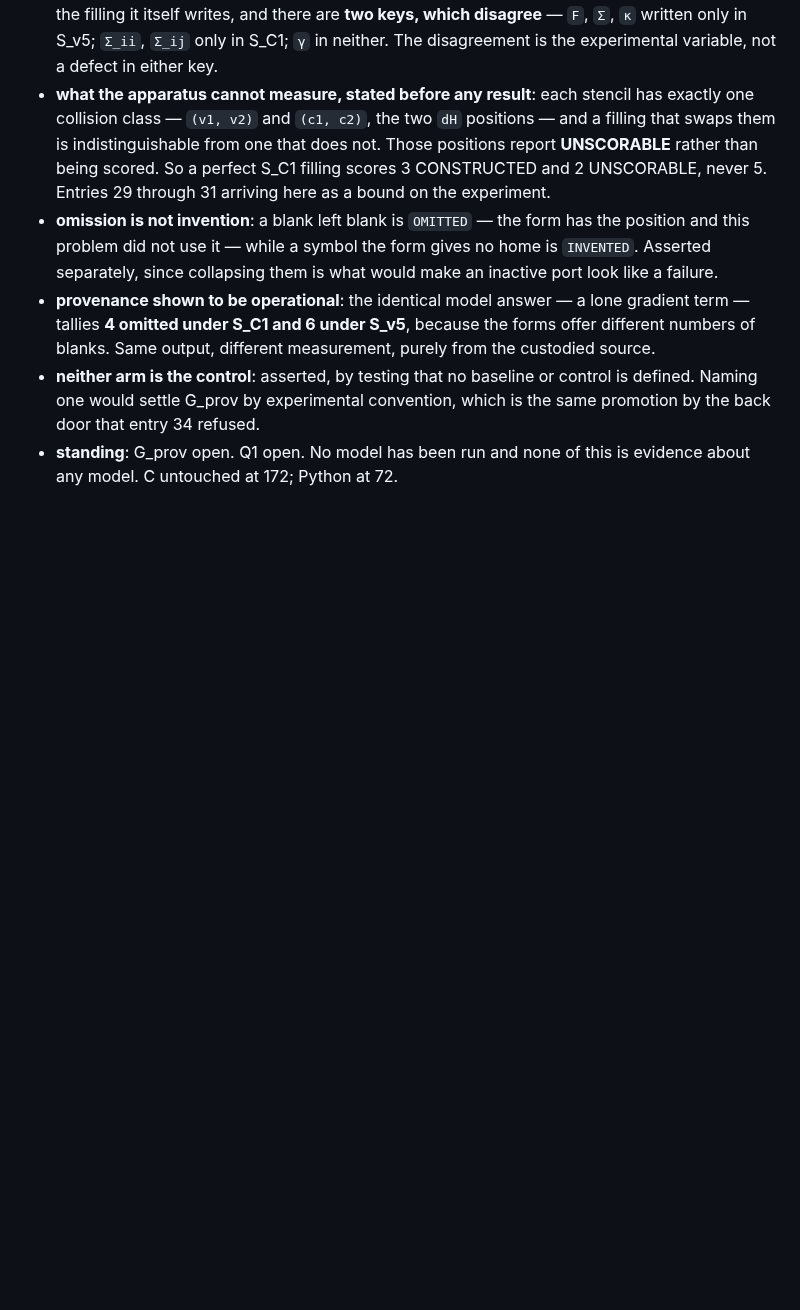
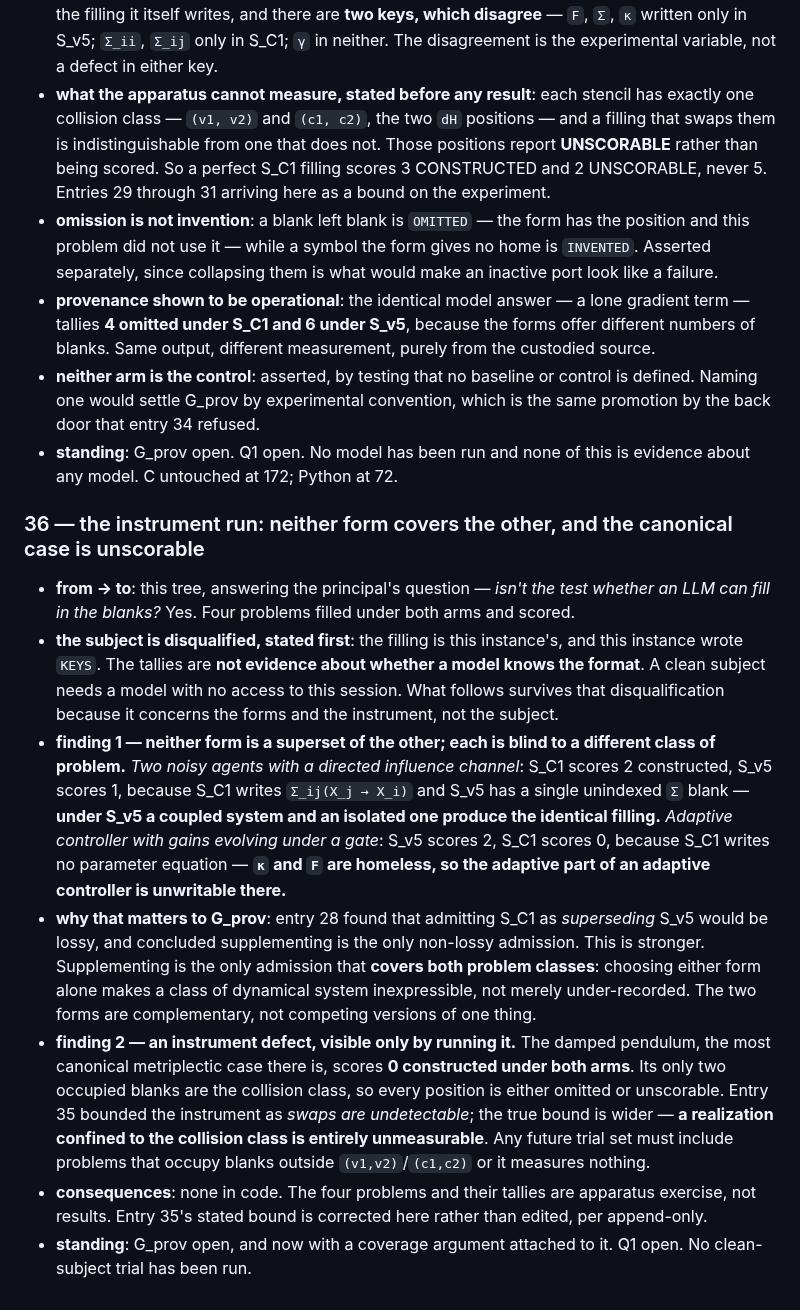
Before and after one commit to mrosst108-collab/moop, a Markdown page: docs/crossing.md, the part around the change. GitHub-like rendering; blank space fills up the shorter version.

Commit message:
Run the instrument: neither form covers the other
Four problems filled under both arms. The subject is disqualified up
front -- this instance wrote the keys, so the tallies say nothing about
whether a model knows the format. Two findings survive that, because
they concern the forms and the instrument rather than the subject.

Neither form is a superset of the other. S_v5 has one unindexed Sigma
blank, so a coupled system and an isolated one fill it identically:
coupling is unwritable there. S_C1 writes no parameter equation, so
kappa and F are homeless and the adaptive part of an adaptive
controller is unwritable there. Supplementing is therefore not only the
non-lossy admission but the only one that covers both problem classes.

And the damped pendulum, the most canonical metriplectic case, scores
zero constructed under both arms: its only occupied blanks are the
collision class. The bound stated in the previous entry was too narrow
-- a realization confined to that class is not merely unordered, it is
entirely unmeasurable.

```diff
--- a/docs/crossing.md
+++ b/docs/crossing.md
@@ -491,3 +491,13 @@ mechanism, zero code.
 - **provenance shown to be operational**: the identical model answer — a lone gradient term — tallies **4 omitted under S_C1 and 6 under S_v5**, because the forms offer different numbers of blanks. Same output, different measurement, purely from the custodied source.
 - **neither arm is the control**: asserted, by testing that no baseline or control is defined. Naming one would settle G_prov by experimental convention, which is the same promotion by the back door that entry 34 refused.
 - **standing**: G_prov open. Q1 open. No model has been run and none of this is evidence about any model. C untouched at 172; Python at 72.
+
+### 36 — the instrument run: neither form covers the other, and the canonical case is unscorable
+
+- **from → to**: this tree, answering the principal's question — *isn't the test whether an LLM can fill in the blanks?* Yes. Four problems filled under both arms and scored.
+- **the subject is disqualified, stated first**: the filling is this instance's, and this instance wrote `KEYS`. The tallies are **not evidence about whether a model knows the format**. A clean subject needs a model with no access to this session. What follows survives that disqualification because it concerns the forms and the instrument, not the subject.
+- **finding 1 — neither form is a superset of the other; each is blind to a different class of problem.** *Two noisy agents with a directed influence channel*: S_C1 scores 2 constructed, S_v5 scores 1, because S_C1 writes `Σ_ij(X_j → X_i)` and S_v5 has a single unindexed `Σ` blank — **under S_v5 a coupled system and an isolated one produce the identical filling.** *Adaptive controller with gains evolving under a gate*: S_v5 scores 2, S_C1 scores 0, because S_C1 writes no parameter equation — **`κ` and `F` are homeless, so the adaptive part of an adaptive controller is unwritable there.**
+- **why that matters to G_prov**: entry 28 found that admitting S_C1 as *superseding* S_v5 would be lossy, and concluded supplementing is the only non-lossy admission. This is stronger. Supplementing is the only admission that **covers both problem classes**: choosing either form alone makes a class of dynamical system inexpressible, not merely under-recorded. The two forms are complementary, not competing versions of one thing.
+- **finding 2 — an instrument defect, visible only by running it.** The damped pendulum, the most canonical metriplectic case there is, scores **0 constructed under both arms**. Its only two occupied blanks are the collision class, so every position is either omitted or unscorable. Entry 35 bounded the instrument as *swaps are undetectable*; the true bound is wider — **a realization confined to the collision class is entirely unmeasurable**. Any future trial set must include problems that occupy blanks outside `(v1,v2)`/`(c1,c2)` or it measures nothing.
+- **consequences**: none in code. The four problems and their tallies are apparatus exercise, not results. Entry 35's stated bound is corrected here rather than edited, per append-only.
+- **standing**: G_prov open, and now with a coverage argument attached to it. Q1 open. No clean-subject trial has been run.
```
